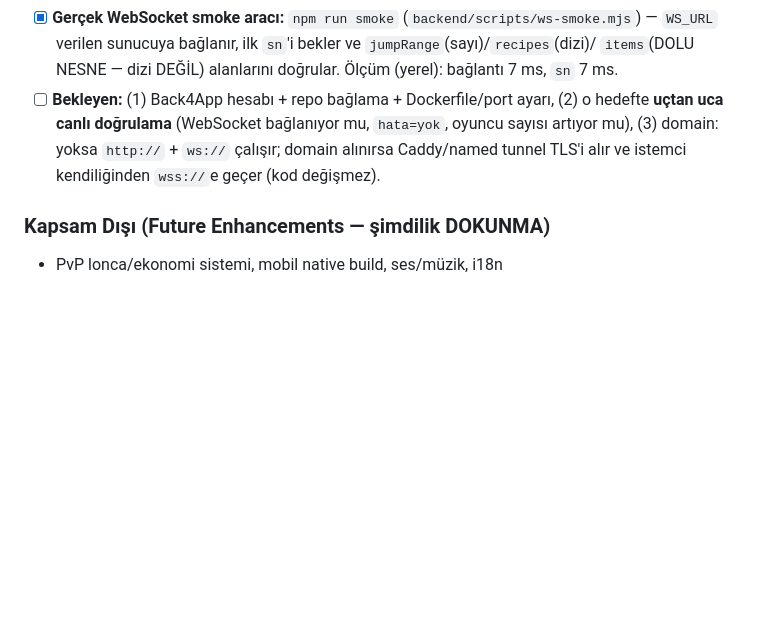
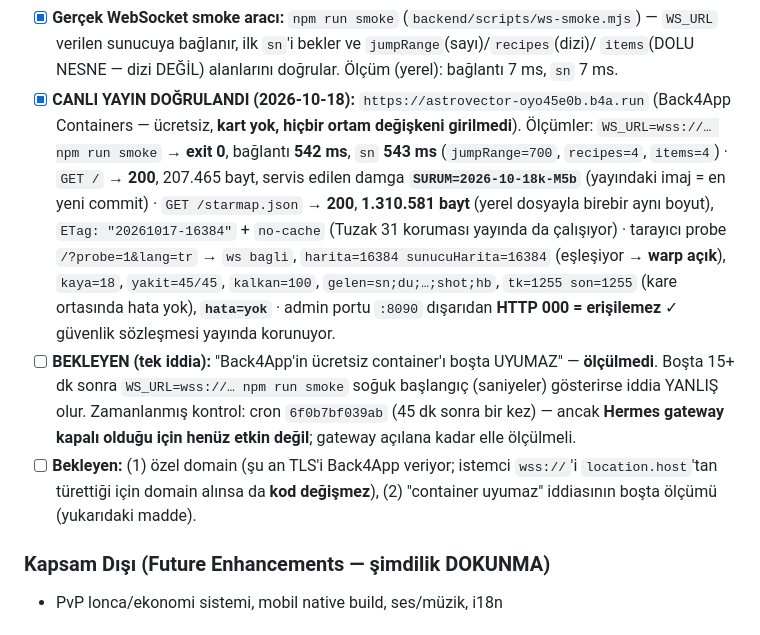
Before and after one commit to keremibaser/astrovector, a Markdown page: MIMARI_VE_GOREVLER.md, the part around the change. Rendered like a GitHub page; blank space fills up the shorter version.

Commit message:
docs(SSOT): canli yayin dogrulamasi olculdu (Back4App) + kalan tek iddia: uyku davranisi

```diff
--- a/MIMARI_VE_GOREVLER.md
+++ b/MIMARI_VE_GOREVLER.md
@@ -747,10 +747,24 @@ istemci `?anom=1` (frekans kutusunu açar), `?keyseq=<rakamlar>` (GERÇEK `keydo
 - [x] **Gerçek WebSocket smoke aracı:** `npm run smoke` (`backend/scripts/ws-smoke.mjs`) —
       `WS_URL` verilen sunucuya bağlanır, ilk `sn`'i bekler ve `jumpRange`(sayı)/`recipes`(dizi)/
       `items`(DOLU NESNE — dizi DEĞİL) alanlarını doğrular. Ölçüm (yerel): bağlantı 7 ms, `sn` 7 ms.
-- [ ] **Bekleyen:** (1) Back4App hesabı + repo bağlama + Dockerfile/port ayarı, (2) o hedefte
-      **uçtan uca canlı doğrulama** (WebSocket bağlanıyor mu, `hata=yok`, oyuncu sayısı artıyor mu),
-      (3) domain: yoksa `http://` + `ws://` çalışır; domain alınırsa Caddy/named tunnel TLS'i alır ve
-      istemci kendiliğinden `wss://`e geçer (kod değişmez).
+- [x] **CANLI YAYIN DOĞRULANDI (2026-10-18):** `https://astrovector-oyo45e0b.b4a.run`
+      (Back4App Containers — ücretsiz, **kart yok, hiçbir ortam değişkeni girilmedi**).
+      Ölçümler: `WS_URL=wss://… npm run smoke` → **exit 0**, bağlantı **542 ms**, `sn` **543 ms**
+      (`jumpRange=700`, `recipes=4`, `items=4`) · `GET /` → **200**, 207.465 bayt, servis edilen
+      damga **`SURUM=2026-10-18k-M5b`** (yayındaki imaj = en yeni commit) · `GET /starmap.json` →
+      **200**, **1.310.581 bayt** (yerel dosyayla birebir aynı boyut), `ETag: "20261017-16384"` +
+      `no-cache` (Tuzak 31 koruması yayında da çalışıyor) · tarayıcı probe `/?probe=1&lang=tr` →
+      `ws bagli`, `harita=16384 sunucuHarita=16384` (eşleşiyor → **warp açık**), `kaya=18`,
+      `yakit=45/45`, `kalkan=100`, `gelen=sn;du;…;shot;hb`, `tk=1255 son=1255` (kare ortasında hata
+      yok), **`hata=yok`** · admin portu `:8090` dışarıdan **HTTP 000 = erişilemez** ✓ güvenlik
+      sözleşmesi yayında korunuyor.
+- [ ] **BEKLEYEN (tek iddia):** "Back4App'in ücretsiz container'ı boşta UYUMAZ" — **ölçülmedi**.
+      Boşta 15+ dk sonra `WS_URL=wss://… npm run smoke` soğuk başlangıç (saniyeler) gösterirse
+      iddia YANLIŞ olur. Zamanlanmış kontrol: cron `6f0b7bf039ab` (45 dk sonra bir kez) — ancak
+      **Hermes gateway kapalı olduğu için henüz etkin değil**; gateway açılana kadar elle ölçülmeli.
+- [ ] **Bekleyen:** (1) özel domain (şu an TLS'i Back4App veriyor; istemci `wss://`'i `location.host`'tan
+      türettiği için domain alınsa da **kod değişmez**), (2) "container uyumaz" iddiasının boşta ölçümü
+      (yukarıdaki madde).
 
 ### Kapsam Dışı (Future Enhancements — şimdilik DOKUNMA)
 - PvP lonca/ekonomi sistemi, mobil native build, ses/müzik, i18n
```
